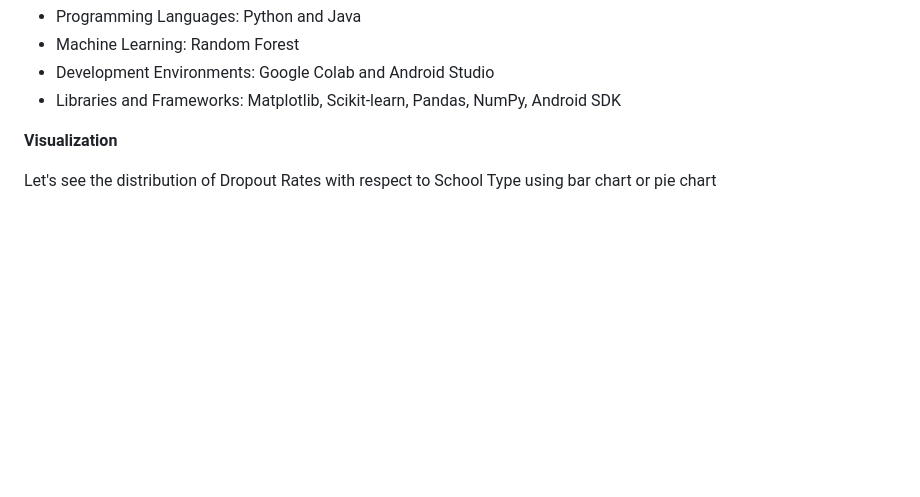
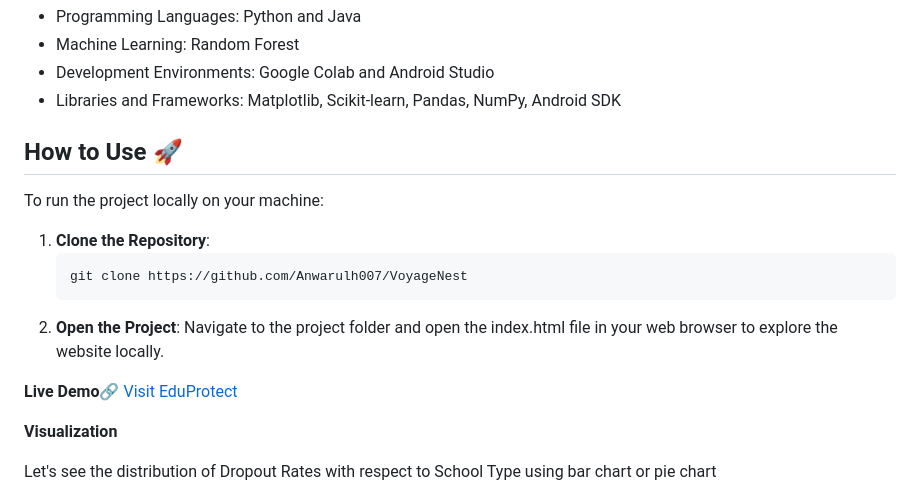
Before and after one commit to Anwarulh007/EduProtect--Student-Dropout-Analysis, a Markdown page: README.md, the part around the change. Rendered like a GitHub page; blank space fills up the shorter version.

````diff
--- a/README.md
+++ b/README.md
@@ -30,6 +30,21 @@ This project addresses the pressing issue of student dropouts in Indian schools
 * Machine Learning: Random Forest
 * Development Environments: Google Colab and Android Studio
 * Libraries and Frameworks: Matplotlib, Scikit-learn, Pandas, NumPy, Android SDK
+
+## How to Use 🚀
+
+To run the project locally on your machine:
+
+1. **Clone the Repository**:
+   ```bash
+   git clone https://github.com/Anwarulh007/VoyageNest
+2. **Open the Project**:
+Navigate to the project folder and open the index.html file in your web browser to explore the website locally.
+
+**Live Demo**🔗
+[Visit EduProtect](https://eduprotect.netlify.app/)
+
+
 
 **Visualization**
 
````
